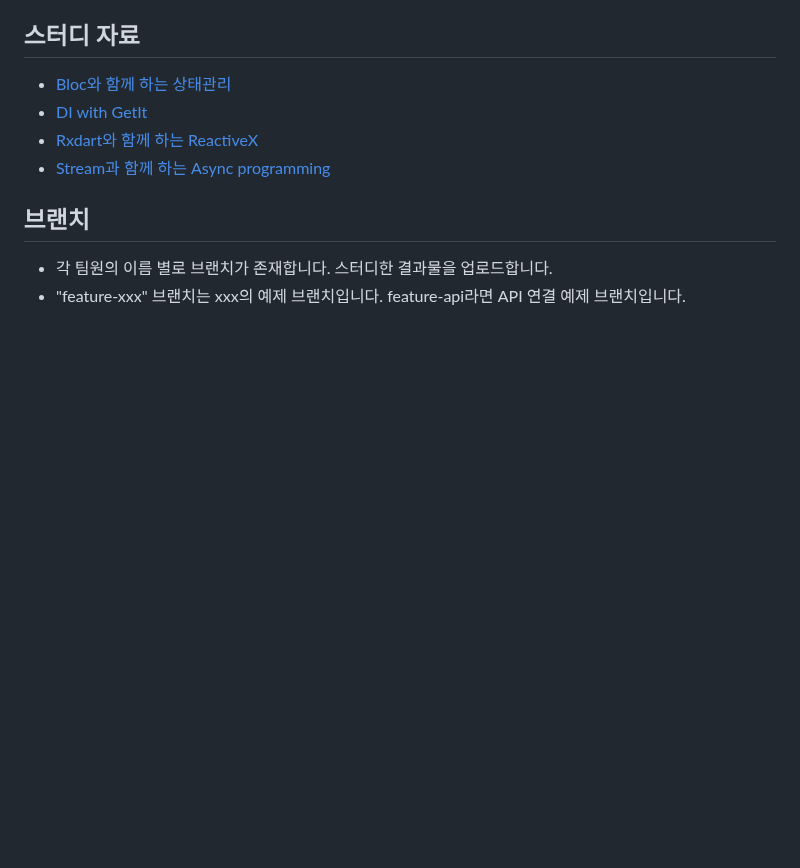
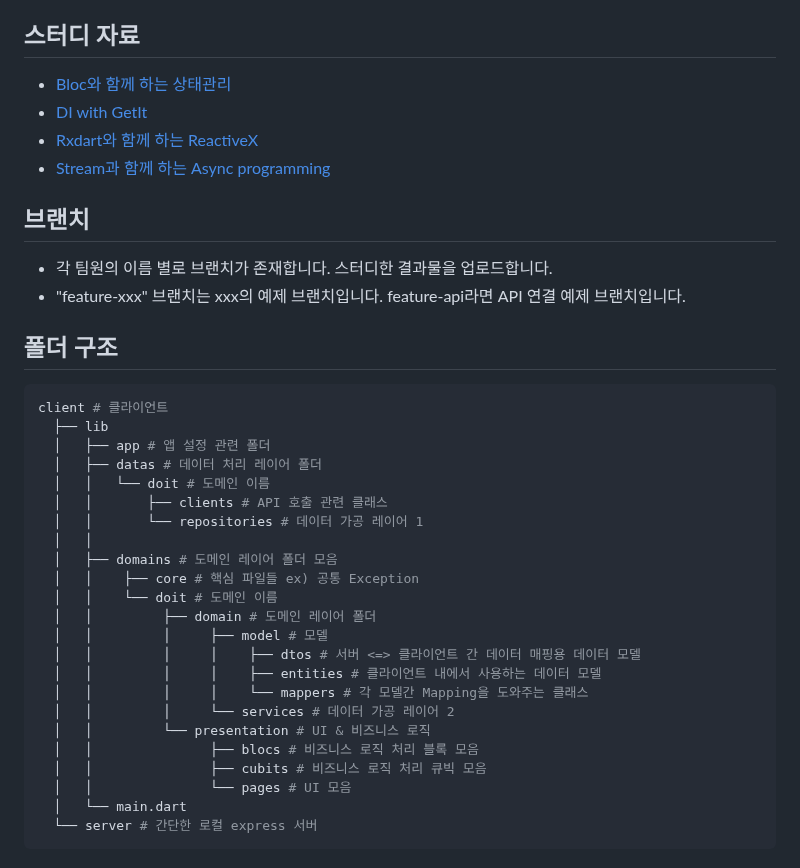
Before and after one commit to Soft-Up/2023_1_study, a Markdown page: README.md, the part around the change. GitHub-like rendering; blank space fills up the shorter version.

````diff
--- a/README.md
+++ b/README.md
@@ -83,3 +83,30 @@
 ## 브랜치
 + 각 팀원의 이름 별로 브랜치가 존재합니다. 스터디한 결과물을 업로드합니다.
 + "feature-xxx" 브랜치는 xxx의 예제 브랜치입니다. feature-api라면 API 연결 예제 브랜치입니다.
+
+## 폴더 구조
+```shell
+client # 클라이언트
+  ├── lib
+  │   ├── app # 앱 설정 관련 폴더
+  │   ├── datas # 데이터 처리 레이어 폴더
+  │   │   └── doit # 도메인 이름
+  │   │       ├── clients # API 호출 관련 클래스
+  │   │       └── repositories # 데이터 가공 레이어 1
+  │   │
+  │   ├── domains # 도메인 레이어 폴더 모음
+  │   │    ├── core # 핵심 파일들 ex) 공통 Exception
+  │   │    └── doit # 도메인 이름
+  │   │         ├── domain # 도메인 레이어 폴더
+  │   │         │     ├── model # 모델
+  │   │         │     │    ├── dtos # 서버 <=> 클라이언트 간 데이터 매핑용 데이터 모델
+  │   │         │     │    ├── entities # 클라이언트 내에서 사용하는 데이터 모델
+  │   │         │     │    └── mappers # 각 모델간 Mapping을 도와주는 클래스
+  │   │         │     └── services # 데이터 가공 레이어 2
+  │   │         └── presentation # UI & 비즈니스 로직
+  │   │               ├── blocs # 비즈니스 로직 처리 블록 모음
+  │   │               ├── cubits # 비즈니스 로직 처리 큐빅 모음
+  │   │               └── pages # UI 모음
+  │   └── main.dart
+  └── server # 간단한 로컬 express 서버
+```
````
